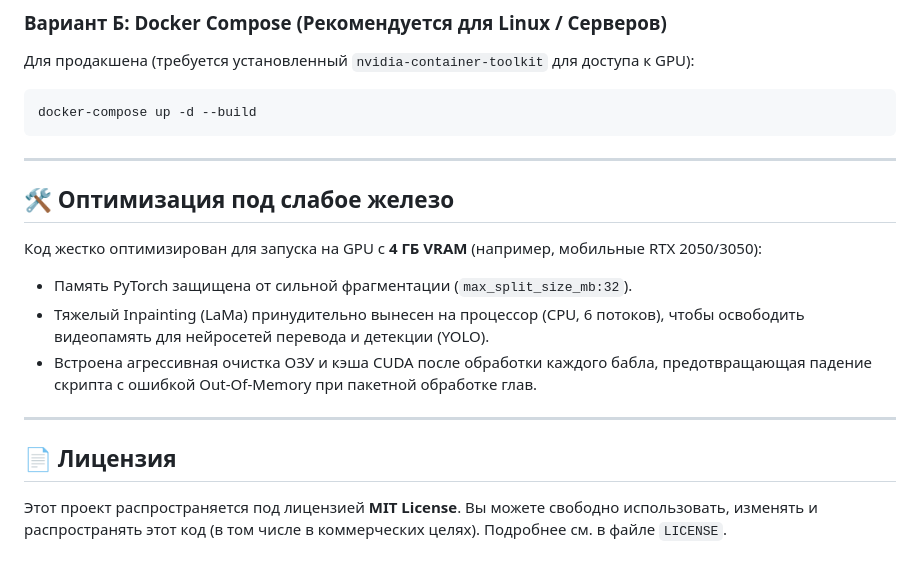
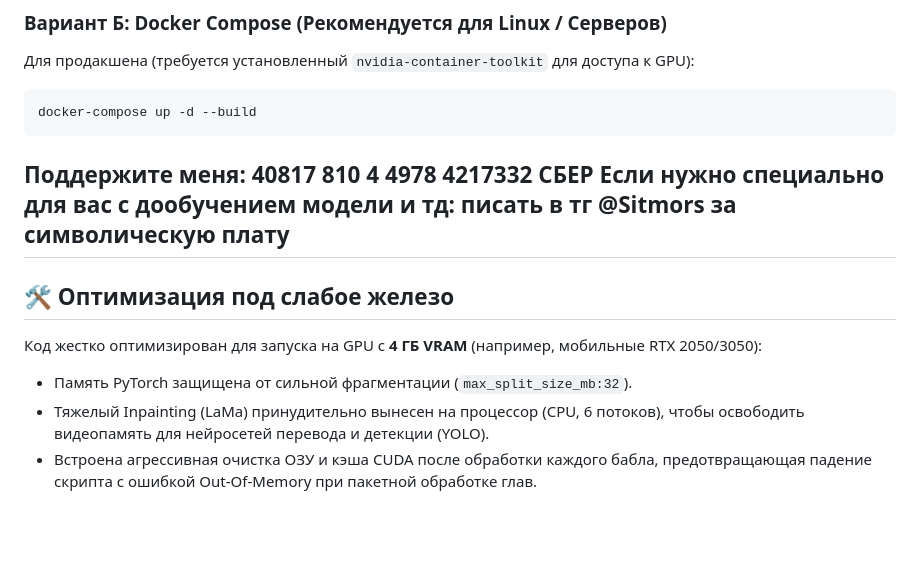
Before and after one commit to rostersdom/Manhwa-translator-with-ai, a Markdown page: README.md, the part around one of its changes. Drawn GitHub-style; blank space fills up the shorter version.

Commit message:
Update README with donation info and remove license
Removed license section and added donation information.

````diff
--- a/README.md
+++ b/README.md
@@ -179,7 +178,8 @@ API будет доступно по адресу: http://127.0.0.1:8000/docs
 ```bash
 docker-compose up -d --build
 ```
-
+Поддержите меня: 40817 810 4 4978 4217332 СБЕР
+Если нужно специально для вас с дообучением модели и тд: писать в тг @Sitmors за символическую плату
 ---
 
 ## 🛠 Оптимизация под слабое железо
@@ -187,8 +187,3 @@ docker-compose up -d --build
 * Память PyTorch защищена от сильной фрагментации (`max_split_size_mb:32`).
 * Тяжелый Inpainting (LaMa) принудительно вынесен на процессор (CPU, 6 потоков), чтобы освободить видеопамять для нейросетей перевода и детекции (YOLO).
 * Встроена агрессивная очистка ОЗУ и кэша CUDA после обработки каждого бабла, предотвращающая падение скрипта с ошибкой Out-Of-Memory при пакетной обработке глав.
-
----
-
-## 📄 Лицензия
-Этот проект распространяется под лицензией **MIT License**. Вы можете свободно использовать, изменять и распространять этот код (в том числе в коммерческих целях). Подробнее см. в файле `LICENSE`.
````
Also changed, not shown: other parts of README.md (+0 -1 lines).
